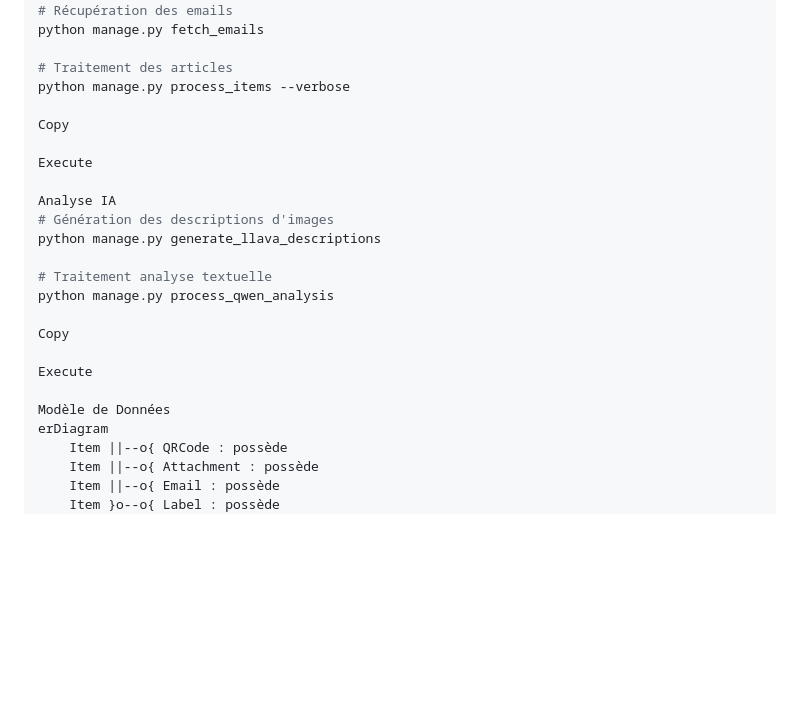
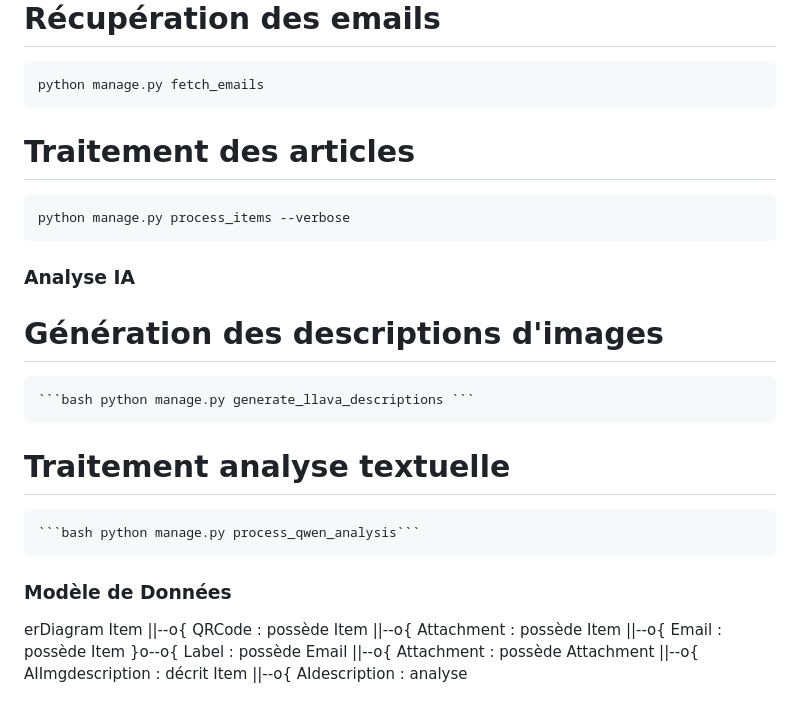
Before and after one commit to bordessoules/items, a Markdown page: README.md, the part around one of its changes. GitHub-like rendering; blank space fills up the shorter version.

Commit message:
formating readme

````diff
--- a/README.md
+++ b/README.md
@@ -253,26 +245,23 @@ Commandes de Gestion
 Traitement des Emails
 # Récupération des emails
-python manage.py fetch_emails
+  ```bash
+  python manage.py fetch_emails
+  ```
 
 # Traitement des articles
-python manage.py process_items --verbose
+  ```bash
+  python manage.py process_items --verbose
+  ```
 
-Copy
+### Analyse IA
+  # Génération des descriptions d'images
 
-Execute
+    ```bash python manage.py generate_llava_descriptions ```
 
-Analyse IA
-# Génération des descriptions d'images
-python manage.py generate_llava_descriptions
+  # Traitement analyse textuelle
+    ```bash python manage.py process_qwen_analysis```
 
-# Traitement analyse textuelle
-python manage.py process_qwen_analysis
-
-Copy
-
-Execute
-
-Modèle de Données
+### Modèle de Données
 erDiagram
     Item ||--o{ QRCode : possède
     Item ||--o{ Attachment : possède
````
Also changed, not shown: other parts of README.md (+134 -142 lines).
